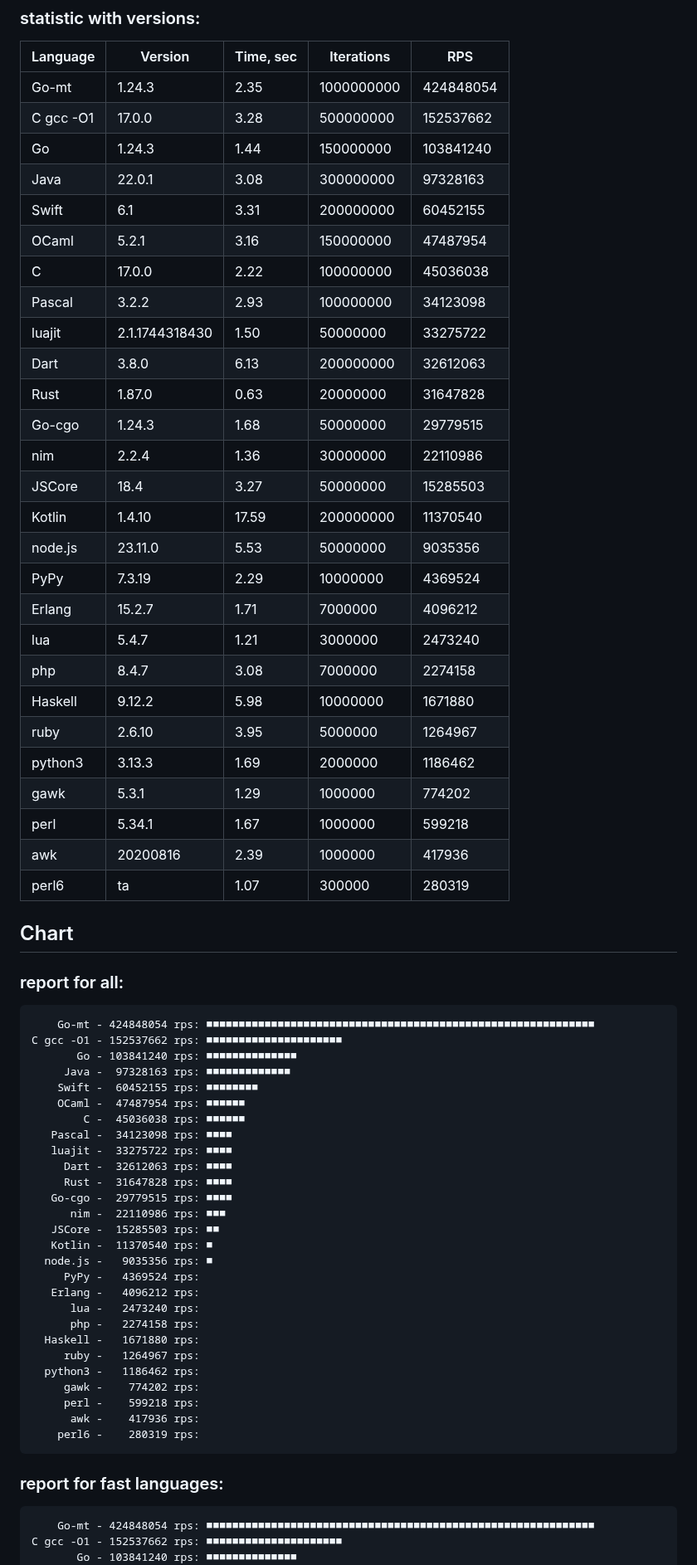
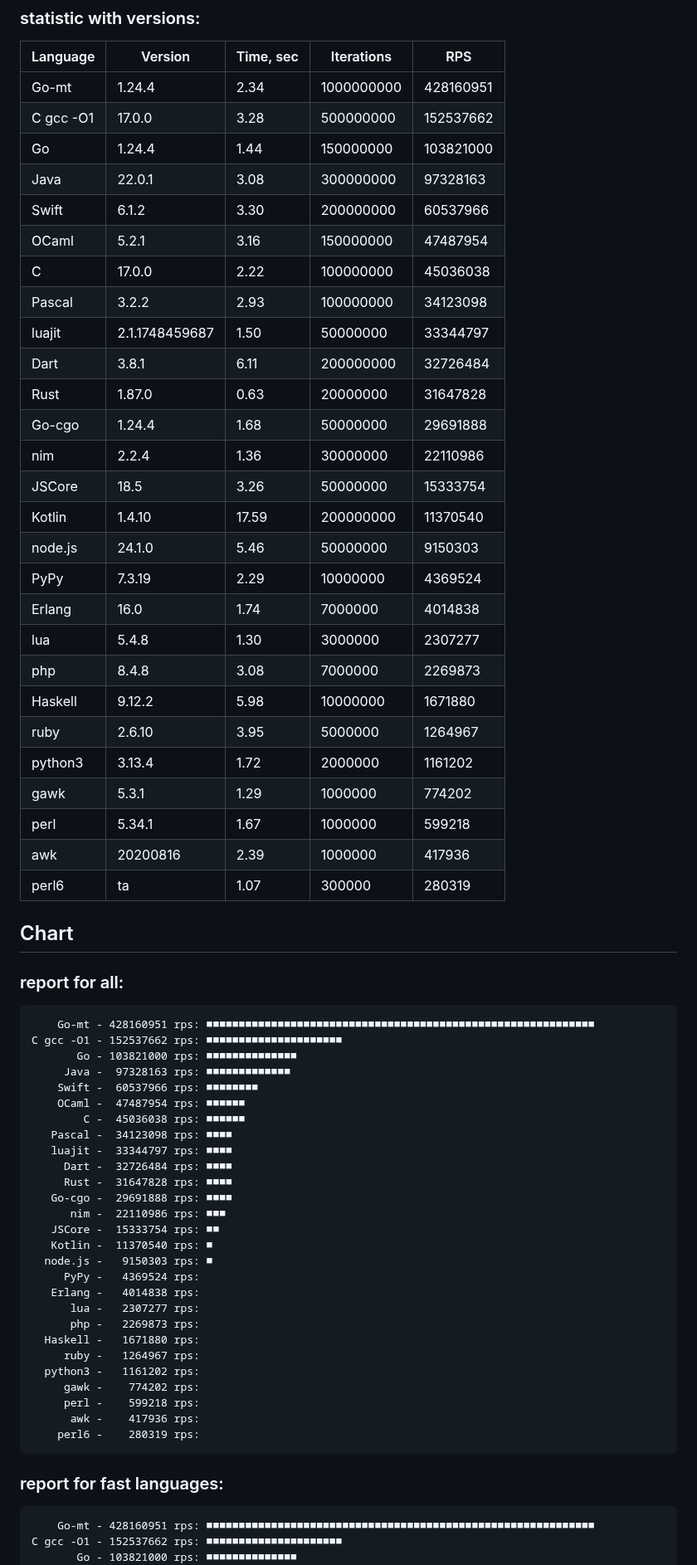
Before and after one commit to msoap/factorial-multi-language, a Markdown page: README.md, the part around one of its changes. Shown at 83% size. GitHub-like rendering.

Commit message:
New versions

```diff
--- a/README.md
+++ b/README.md
@@ -13,29 +13,29 @@ Report:
 
 | Language   | Version        | Time, sec | Iterations | RPS       |
 |------------|----------------|-----------|------------|-----------|
-|      Go-mt |         1.24.3 |      2.35 | 1000000000 | 424848054 |
+|      Go-mt |         1.24.4 |      2.34 | 1000000000 | 428160951 |
 |  C gcc -O1 |         17.0.0 |      3.28 |  500000000 | 152537662 |
-|         Go |         1.24.3 |      1.44 |  150000000 | 103841240 |
+|         Go |         1.24.4 |      1.44 |  150000000 | 103821000 |
 |       Java |         22.0.1 |      3.08 |  300000000 |  97328163 |
-|      Swift |            6.1 |      3.31 |  200000000 |  60452155 |
+|      Swift |          6.1.2 |      3.30 |  200000000 |  60537966 |
 |      OCaml |          5.2.1 |      3.16 |  150000000 |  47487954 |
 |          C |         17.0.0 |      2.22 |  100000000 |  45036038 |
 |     Pascal |          3.2.2 |      2.93 |  100000000 |  34123098 |
-|     luajit | 2.1.1744318430 |      1.50 |   50000000 |  33275722 |
-|       Dart |          3.8.0 |      6.13 |  200000000 |  32612063 |
+|     luajit | 2.1.1748459687 |      1.50 |   50000000 |  33344797 |
+|       Dart |          3.8.1 |      6.11 |  200000000 |  32726484 |
 |       Rust |         1.87.0 |      0.63 |   20000000 |  31647828 |
-|     Go-cgo |         1.24.3 |      1.68 |   50000000 |  29779515 |
+|     Go-cgo |         1.24.4 |      1.68 |   50000000 |  29691888 |
 |        nim |          2.2.4 |      1.36 |   30000000 |  22110986 |
-|     JSCore |           18.4 |      3.27 |   50000000 |  15285503 |
+|     JSCore |           18.5 |      3.26 |   50000000 |  15333754 |
 |     Kotlin |         1.4.10 |     17.59 |  200000000 |  11370540 |
-|    node.js |        23.11.0 |      5.53 |   50000000 |   9035356 |
+|    node.js |         24.1.0 |      5.46 |   50000000 |   9150303 |
 |       PyPy |         7.3.19 |      2.29 |   10000000 |   4369524 |
-|     Erlang |         15.2.7 |      1.71 |    7000000 |   4096212 |
-|        lua |          5.4.7 |      1.21 |    3000000 |   2473240 |
-|        php |          8.4.7 |      3.08 |    7000000 |   2274158 |
+|     Erlang |           16.0 |      1.74 |    7000000 |   4014838 |
+|        lua |          5.4.8 |      1.30 |    3000000 |   2307277 |
+|        php |          8.4.8 |      3.08 |    7000000 |   2269873 |
 |    Haskell |         9.12.2 |      5.98 |   10000000 |   1671880 |
 |       ruby |         2.6.10 |      3.95 |    5000000 |   1264967 |
-|    python3 |         3.13.3 |      1.69 |    2000000 |   1186462 |
+|    python3 |         3.13.4 |      1.72 |    2000000 |   1161202 |
 |       gawk |          5.3.1 |      1.29 |    1000000 |    774202 |
 |       perl |         5.34.1 |      1.67 |    1000000 |    599218 |
 |        awk |       20200816 |      2.39 |    1000000 |    417936 |
@@ -45,29 +45,29 @@ Report:
 
 ### report for all:
 
-        Go-mt - 424848054 rps: ■■■■■■■■■■■■■■■■■■■■■■■■■■■■■■■■■■■■■■■■■■■■■■■■■■■■■■■■■■■■
+        Go-mt - 428160951 rps: ■■■■■■■■■■■■■■■■■■■■■■■■■■■■■■■■■■■■■■■■■■■■■■■■■■■■■■■■■■■■
     C gcc -O1 - 152537662 rps: ■■■■■■■■■■■■■■■■■■■■■
-           Go - 103841240 rps: ■■■■■■■■■■■■■■
+           Go - 103821000 rps: ■■■■■■■■■■■■■■
          Java -  97328163 rps: ■■■■■■■■■■■■■
-        Swift -  60452155 rps: ■■■■■■■■
+        Swift -  60537966 rps: ■■■■■■■■
         OCaml -  47487954 rps: ■■■■■■
             C -  45036038 rps: ■■■■■■
        Pascal -  34123098 rps: ■■■■
-       luajit -  33275722 rps: ■■■■
-         Dart -  32612063 rps: ■■■■
+       luajit -  33344797 rps: ■■■■
+         Dart -  32726484 rps: ■■■■
          Rust -  31647828 rps: ■■■■
-       Go-cgo -  29779515 rps: ■■■■
+       Go-cgo -  29691888 rps: ■■■■
           nim -  22110986 rps: ■■■
-       JSCore -  15285503 rps: ■■
+       JSCore -  15333754 rps: ■■
        Kotlin -  11370540 rps: ■
-      node.js -   9035356 rps: ■
+      node.js -   9150303 rps: ■
          PyPy -   4369524 rps:
-       Erlang -   4096212 rps:
-          lua -   2473240 rps:
-          php -   2274158 rps:
+       Erlang -   4014838 rps:
+          lua -   2307277 rps:
+          php -   2269873 rps:
       Haskell -   1671880 rps:
          ruby -   1264967 rps:
-      python3 -   1186462 rps:
+      python3 -   1161202 rps:
          gawk -    774202 rps:
          perl -    599218 rps:
           awk -    417936 rps:
@@ -75,7 +75,7 @@ Report:
 
 ### report for fast languages:
 
-        Go-mt - 424848054 rps: ■■■■■■■■■■■■■■■■■■■■■■■■■■■■■■■■■■■■■■■■■■■■■■■■■■■■■■■■■■■■
+        Go-mt - 428160951 rps: ■■■■■■■■■■■■■■■■■■■■■■■■■■■■■■■■■■■■■■■■■■■■■■■■■■■■■■■■■■■■
     C gcc -O1 - 152537662 rps: ■■■■■■■■■■■■■■■■■■■■■
-           Go - 103841240 rps: ■■■■■■■■■■■■■■
+           Go - 103821000 rps: ■■■■■■■■■■■■■■
          Java -  97328163 rps: ■■■■■■■■■■■■■
```
Also changed, not shown: other parts of README.md (+10 -10 lines).
